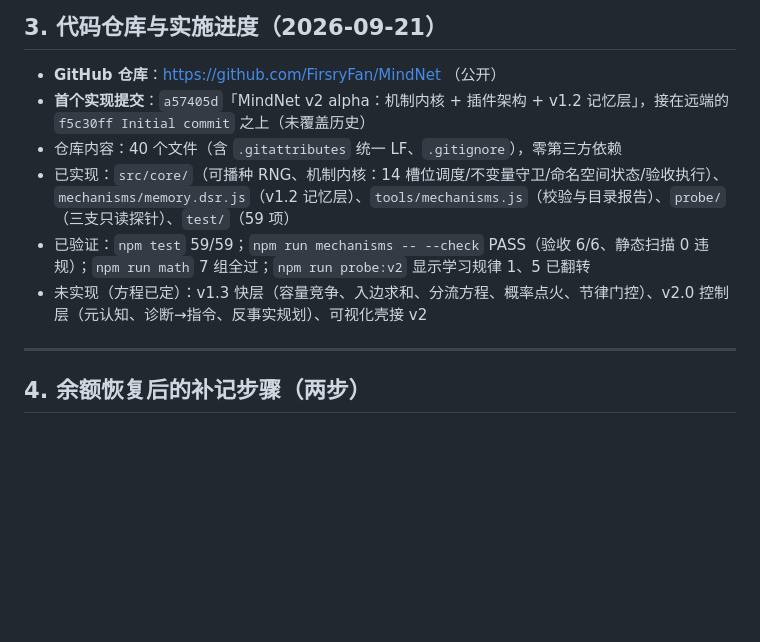
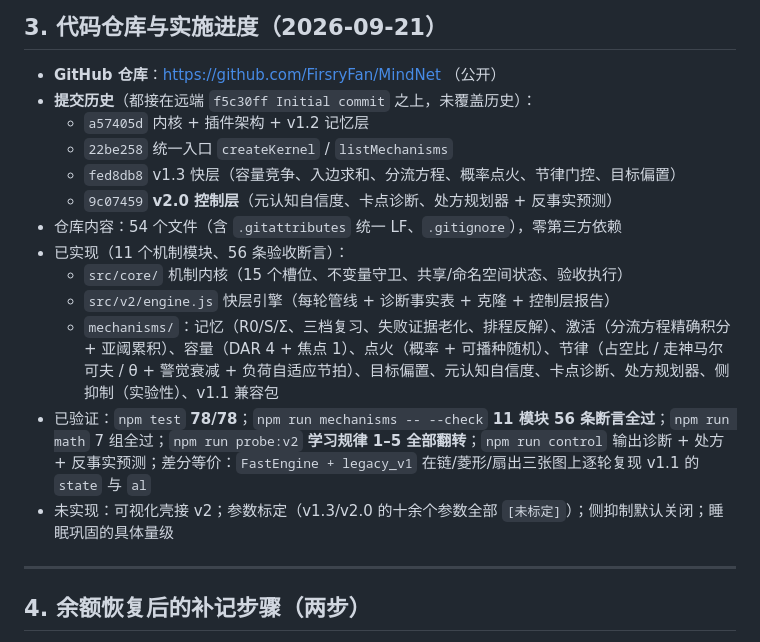
Before and after one commit to FirsryFan/MindNet, a Markdown page: docs/MEMORY_RECORD.md, the part around the change. Drawn GitHub-style; blank space fills up the shorter version.

Commit message:
同步记忆记录：v1.3 / v2.0 提交与验证结果

```diff
--- a/docs/MEMORY_RECORD.md
+++ b/docs/MEMORY_RECORD.md
@@ -51,11 +51,18 @@
 ## 3. 代码仓库与实施进度（2026-09-21）
 
 - **GitHub 仓库**：https://github.com/FirsryFan/MindNet （公开）
-- **首个实现提交**：`a57405d`「MindNet v2 alpha：机制内核 + 插件架构 + v1.2 记忆层」，接在远端的 `f5c30ff Initial commit` 之上（未覆盖历史）
-- 仓库内容：40 个文件（含 `.gitattributes` 统一 LF、`.gitignore`），零第三方依赖
-- 已实现：`src/core/`（可播种 RNG、机制内核：14 槽位调度/不变量守卫/命名空间状态/验收执行）、`mechanisms/memory.dsr.js`（v1.2 记忆层）、`tools/mechanisms.js`（校验与目录报告）、`probe/`（三支只读探针）、`test/`（59 项）
-- 已验证：`npm test` 59/59；`npm run mechanisms -- --check` PASS（验收 6/6、静态扫描 0 违规）；`npm run math` 7 组全过；`npm run probe:v2` 显示学习规律 1、5 已翻转
-- 未实现（方程已定）：v1.3 快层（容量竞争、入边求和、分流方程、概率点火、节律门控）、v2.0 控制层（元认知、诊断→指令、反事实规划）、可视化壳接 v2
+- **提交历史**（都接在远端 `f5c30ff Initial commit` 之上，未覆盖历史）：
+  - `a57405d` 内核 + 插件架构 + v1.2 记忆层
+  - `22be258` 统一入口 `createKernel` / `listMechanisms`
+  - `fed8db8` v1.3 快层（容量竞争、入边求和、分流方程、概率点火、节律门控、目标偏置）
+  - `9c07459` **v2.0 控制层**（元认知自信度、卡点诊断、处方规划器 + 反事实预测）
+- 仓库内容：54 个文件（含 `.gitattributes` 统一 LF、`.gitignore`），零第三方依赖
+- 已实现（11 个机制模块、56 条验收断言）：
+  - `src/core/` 机制内核（15 个槽位、不变量守卫、共享/命名空间状态、验收执行）
+  - `src/v2/engine.js` 快层引擎（每轮管线 + 诊断事实表 + 克隆 + 控制层报告）
+  - `mechanisms/`：记忆（R0/S/Σ、三档复习、失败证据老化、排程反解）、激活（分流方程精确积分 + 亚阈累积）、容量（DAR 4 + 焦点 1）、点火（概率 + 可播种随机）、节律（占空比 / 走神马尔可夫 / θ + 警觉衰减 + 负荷自适应节拍）、目标偏置、元认知自信度、卡点诊断、处方规划器、侧抑制（实验性）、v1.1 兼容包
+- 已验证：`npm test` **78/78**；`npm run mechanisms -- --check` **11 模块 56 条断言全过**；`npm run math` 7 组全过；`npm run probe:v2` **学习规律 1–5 全部翻转**；`npm run control` 输出诊断 + 处方 + 反事实预测；差分等价：`FastEngine + legacy_v1` 在链/菱形/扇出三张图上逐轮复现 v1.1 的 `state` 与 `al`
+- 未实现：可视化壳接 v2；参数标定（v1.3/v2.0 的十余个参数全部 `[未标定]`）；侧抑制默认关闭；睡眠巩固的具体量级
 
 ---
 
```
